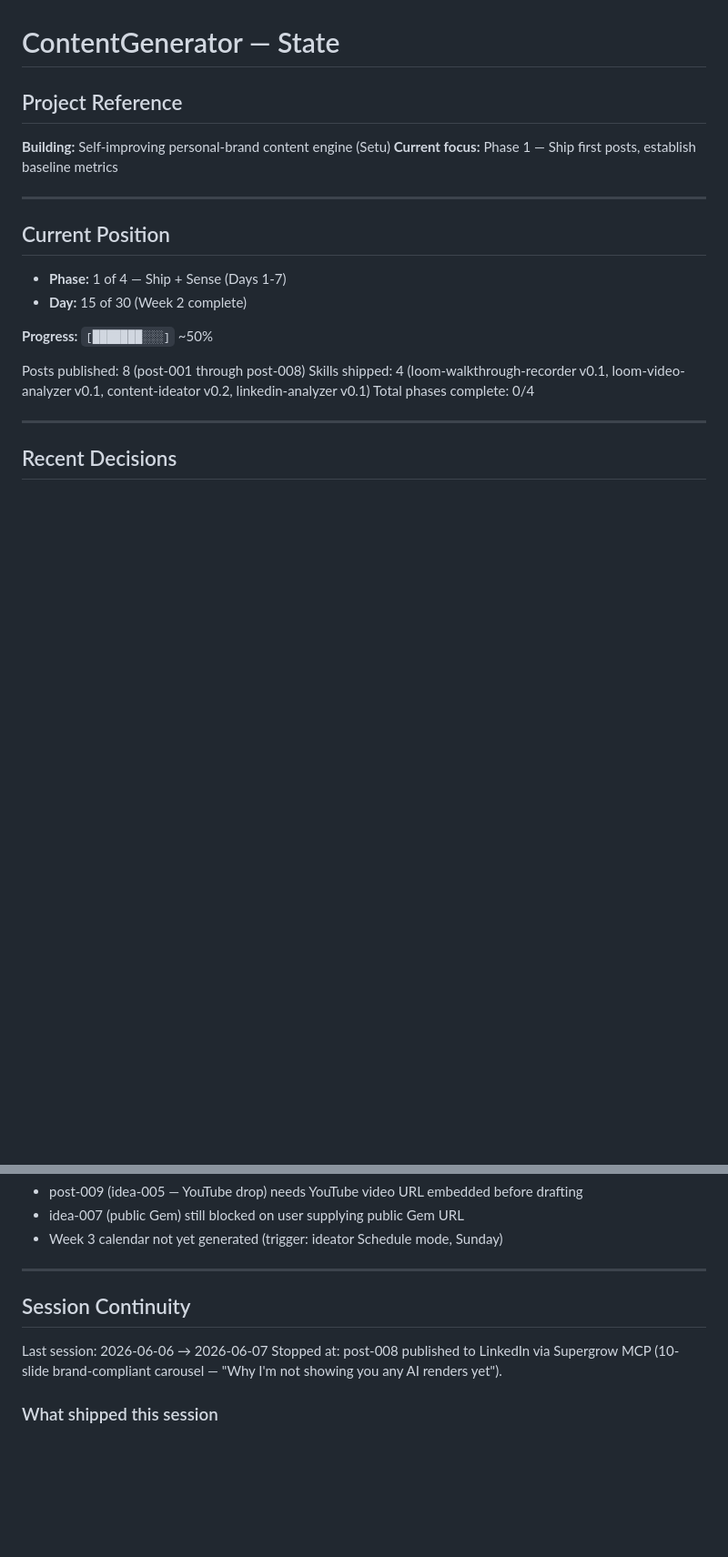
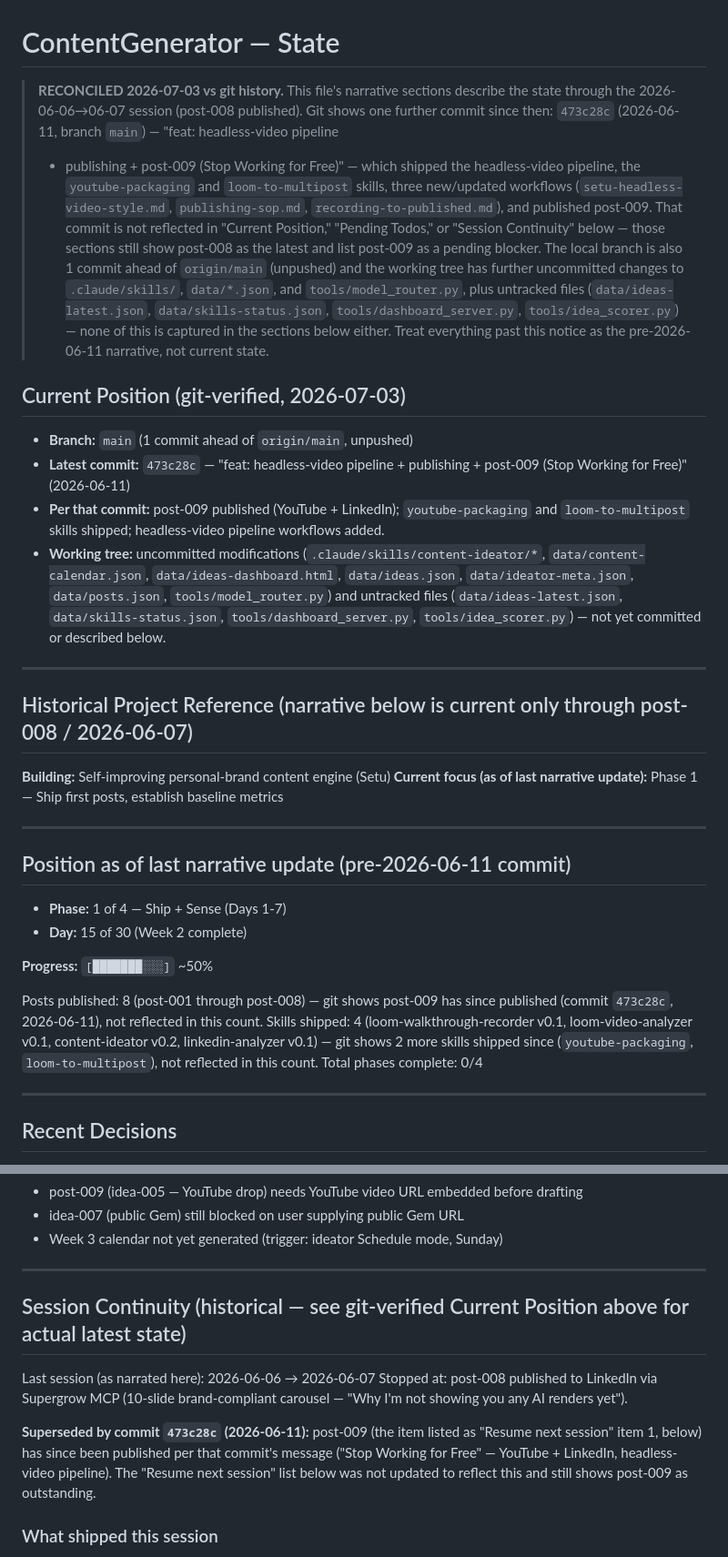
Before and after one commit to sistaseetaram/ContentGenerator, a Markdown page: .planning/STATE.md, 2 parts joined by grey strips. Shown at 91% size. Rendered like a GitHub page; blank space fills up the shorter version.

Commit message:
Day 1: fix false WAT claim (wire real @import); reconcile STATE.md to git truth
Co-Authored-By: Claude Opus 4.8 <noreply@anthropic.com>

```diff
--- a/.planning/STATE.md
+++ b/.planning/STATE.md
@@ -1,21 +1,45 @@
 # ContentGenerator — State
 
-## Project Reference
+> **RECONCILED 2026-07-03 vs git history.** This file's narrative sections describe the
+> state through the 2026-06-06→06-07 session (post-008 published). Git shows one further
+> commit since then: `473c28c` (2026-06-11, branch `main`) — "feat: headless-video pipeline
+> + publishing + post-009 (Stop Working for Free)" — which shipped the headless-video
+> pipeline, the `youtube-packaging` and `loom-to-multipost` skills, three new/updated
+> workflows (`setu-headless-video-style.md`, `publishing-sop.md`, `recording-to-published.md`),
+> and published post-009. That commit is not reflected in "Current Position," "Pending Todos,"
+> or "Session Continuity" below — those sections still show post-008 as the latest and list
+> post-009 as a pending blocker. The local branch is also 1 commit ahead of `origin/main`
+> (unpushed) and the working tree has further uncommitted changes to `.claude/skills/`,
+> `data/*.json`, and `tools/model_router.py`, plus untracked files (`data/ideas-latest.json`,
+> `data/skills-status.json`, `tools/dashboard_server.py`, `tools/idea_scorer.py`) — none of
+> this is captured in the sections below either. Treat everything past this notice as the
+> pre-2026-06-11 narrative, not current state.
 
-**Building:** Self-improving personal-brand content engine (Setu)
-**Current focus:** Phase 1 — Ship first posts, establish baseline metrics
+## Current Position (git-verified, 2026-07-03)
+
+- **Branch:** `main` (1 commit ahead of `origin/main`, unpushed)
+- **Latest commit:** `473c28c` — "feat: headless-video pipeline + publishing + post-009 (Stop Working for Free)" (2026-06-11)
+- **Per that commit:** post-009 published (YouTube + LinkedIn); `youtube-packaging` and `loom-to-multipost` skills shipped; headless-video pipeline workflows added.
+- **Working tree:** uncommitted modifications (`.claude/skills/content-ideator/*`, `data/content-calendar.json`, `data/ideas-dashboard.html`, `data/ideas.json`, `data/ideator-meta.json`, `data/posts.json`, `tools/model_router.py`) and untracked files (`data/ideas-latest.json`, `data/skills-status.json`, `tools/dashboard_server.py`, `tools/idea_scorer.py`) — not yet committed or described below.
 
 ---
 
-## Current Position
+## Historical Project Reference (narrative below is current only through post-008 / 2026-06-07)
+
+**Building:** Self-improving personal-brand content engine (Setu)
+**Current focus (as of last narrative update):** Phase 1 — Ship first posts, establish baseline metrics
+
+---
+
+## Position as of last narrative update (pre-2026-06-11 commit)
 
 - **Phase:** 1 of 4 — Ship + Sense (Days 1-7)
 - **Day:** 15 of 30 (Week 2 complete)
 
 **Progress:** `[███████░░░]` ~50%
 
-Posts published: 8 (post-001 through post-008)
-Skills shipped: 4 (loom-walkthrough-recorder v0.1, loom-video-analyzer v0.1, content-ideator v0.2, linkedin-analyzer v0.1)
+Posts published: 8 (post-001 through post-008) — git shows post-009 has since published (commit `473c28c`, 2026-06-11), not reflected in this count.
+Skills shipped: 4 (loom-walkthrough-recorder v0.1, loom-video-analyzer v0.1, content-ideator v0.2, linkedin-analyzer v0.1) — git shows 2 more skills shipped since (`youtube-packaging`, `loom-to-multipost`), not reflected in this count.
 Total phases complete: 0/4
 
 ---
@@ -77,10 +101,12 @@ Total phases complete: 0/4
 
 ---
 
-## Session Continuity
+## Session Continuity (historical — see git-verified Current Position above for actual latest state)
 
-Last session: 2026-06-06 → 2026-06-07
+Last session (as narrated here): 2026-06-06 → 2026-06-07
 Stopped at: post-008 published to LinkedIn via Supergrow MCP (10-slide brand-compliant carousel — "Why I'm not showing you any AI renders yet").
+
+**Superseded by commit `473c28c` (2026-06-11):** post-009 (the item listed as "Resume next session" item 1, below) has since been published per that commit's message ("Stop Working for Free" — YouTube + LinkedIn, headless-video pipeline). The "Resume next session" list below was not updated to reflect this and still shows post-009 as outstanding.
 
 ### What shipped this session
 - **YouTube upload tool** (`tools/youtube_upload.py`) — OAuth2, scopes: upload + force-ssl + readonly. Token saved to `Documents/credentials/.youtube_token.json`. YT1 (n8n workflow Loom) live: https://www.youtube.com/watch?v=bxjpYUX7xpw
```
Also changed, not shown: CLAUDE.md (+6 -1 lines).
